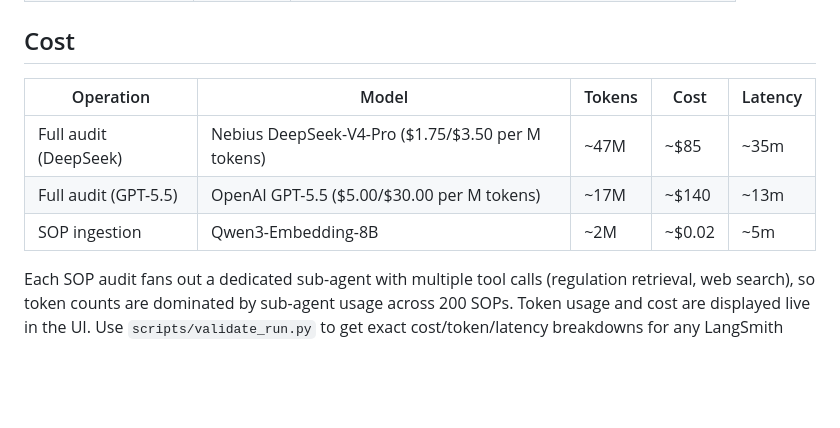
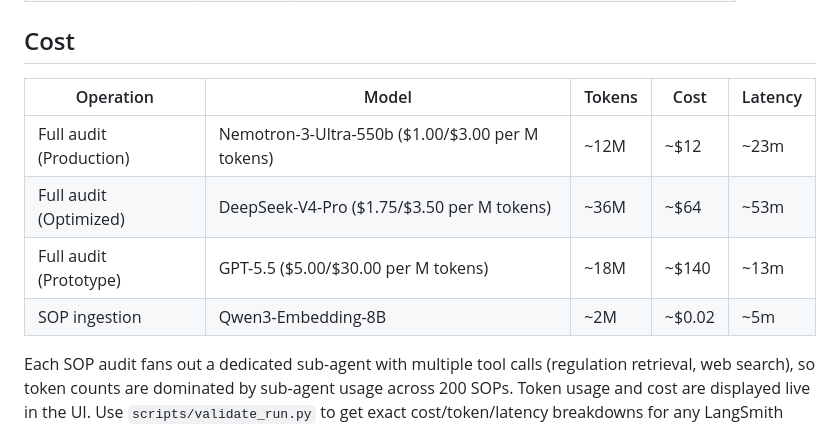
Before and after one commit to tikhon-tf/sentinel-agent, a Markdown page: README.md, the part around the change. Rendered like a GitHub page; blank space fills up the shorter version.

Commit message:
update README cost table with fresh numbers from latest audit runs
Production (Nemotron Ultra): ~$12, 12M tokens, 23m
Optimized (DeepSeek): ~$64, 36M tokens, 53m
Prototype (GPT-5.5): ~$140, 18M tokens, 13m

Co-Authored-By: Claude Opus 4.6 <noreply@anthropic.com>

```diff
--- a/README.md
+++ b/README.md
@@ -266,11 +266,12 @@ Compliance level distribution: 170 compliant (40%), 161 partial (38%), 89 gap (2
 
 ## Cost
 
-| Operation | Model                                               | Tokens | Cost   | Latency |
-|-----------|-----------------------------------------------------|--------|--------|---------|
-| Full audit (DeepSeek) | Nebius DeepSeek-V4-Pro (\$1.75/\$3.50 per M tokens) | ~47M | ~$85   | ~35m    |
-| Full audit (GPT-5.5)  | OpenAI GPT-5.5 (\$5.00/\$30.00 per M tokens)       | ~17M | ~$140  | ~13m    |
-| SOP ingestion | Qwen3-Embedding-8B                                  | ~2M | ~$0.02 | ~5m     |
+| Operation | Model | Tokens | Cost | Latency |
+|-----------|-------|--------|------|---------|
+| Full audit (Production) | Nemotron-3-Ultra-550b (\$1.00/\$3.00 per M tokens) | ~12M | ~$12 | ~23m |
+| Full audit (Optimized) | DeepSeek-V4-Pro (\$1.75/\$3.50 per M tokens) | ~36M | ~$64 | ~53m |
+| Full audit (Prototype) | GPT-5.5 (\$5.00/\$30.00 per M tokens) | ~18M | ~$140 | ~13m |
+| SOP ingestion | Qwen3-Embedding-8B | ~2M | ~$0.02 | ~5m |
 
 Each SOP audit fans out a dedicated sub-agent with multiple tool calls (regulation retrieval, web search), so token counts are dominated by sub-agent usage across 200 SOPs. Token usage and cost are displayed live in the UI. Use `scripts/validate_run.py` to get exact cost/token/latency breakdowns for any LangSmith run.
 
```
